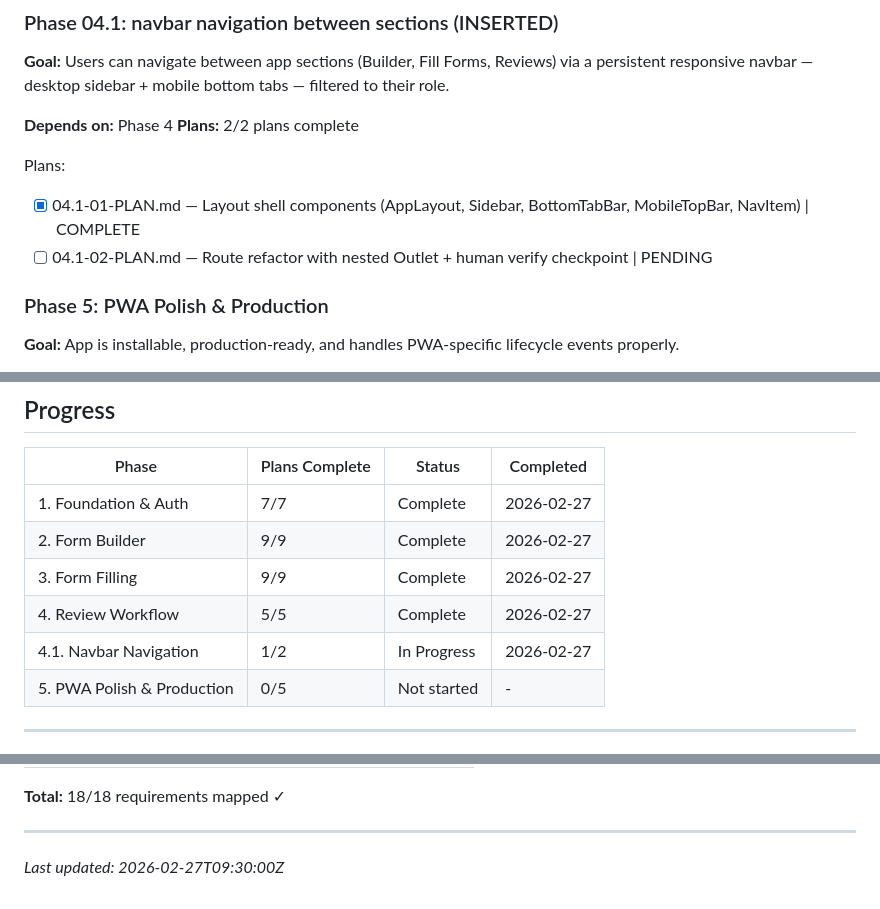
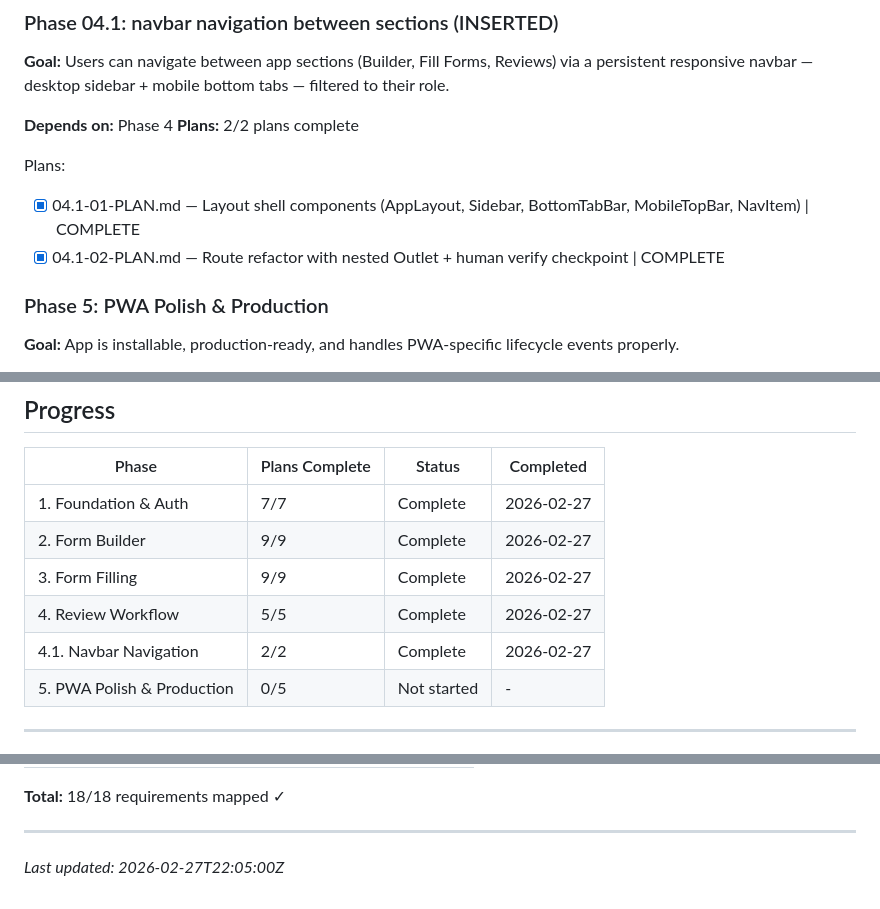
Before and after one commit to deleon626/Nexus, a Markdown page: .planning/ROADMAP.md, 3 parts joined by grey strips. Drawn GitHub-style.

Commit message:
docs(phase-04.1): complete navbar navigation phase
- Mark Phase 4.1 as complete (2/2 plans)
- Add VERIFICATION.md with 10/10 must-haves verified
- Update progress table

Co-Authored-By: Claude Opus 4.6 <noreply@anthropic.com>

```diff
--- a/.planning/ROADMAP.md
+++ b/.planning/ROADMAP.md
@@ -132,7 +132,7 @@
 
 Plans:
 - [x] 04.1-01-PLAN.md — Layout shell components (AppLayout, Sidebar, BottomTabBar, MobileTopBar, NavItem) | COMPLETE
-- [ ] 04.1-02-PLAN.md — Route refactor with nested Outlet + human verify checkpoint | PENDING
+- [x] 04.1-02-PLAN.md — Route refactor with nested Outlet + human verify checkpoint | COMPLETE
 
 ### Phase 5: PWA Polish & Production
 
@@ -169,7 +169,7 @@ Plans:
 | 2. Form Builder | 9/9 | Complete | 2026-02-27 |
 | 3. Form Filling | 9/9 | Complete | 2026-02-27 |
 | 4. Review Workflow | 5/5 | Complete | 2026-02-27 |
-| 4.1. Navbar Navigation | 1/2 | In Progress | 2026-02-27 |
+| 4.1. Navbar Navigation | 2/2 | Complete | 2026-02-27 |
 | 5. PWA Polish & Production | 0/5 | Not started | - |
 
 ---
@@ -217,4 +217,4 @@ Phase 5 (PWA Polish)
 **Total:** 18/18 requirements mapped ✓
 
 ---
-*Last updated: 2026-02-27T09:30:00Z*
+*Last updated: 2026-02-27T22:05:00Z*
```
Also changed, not shown: 1 other file.
